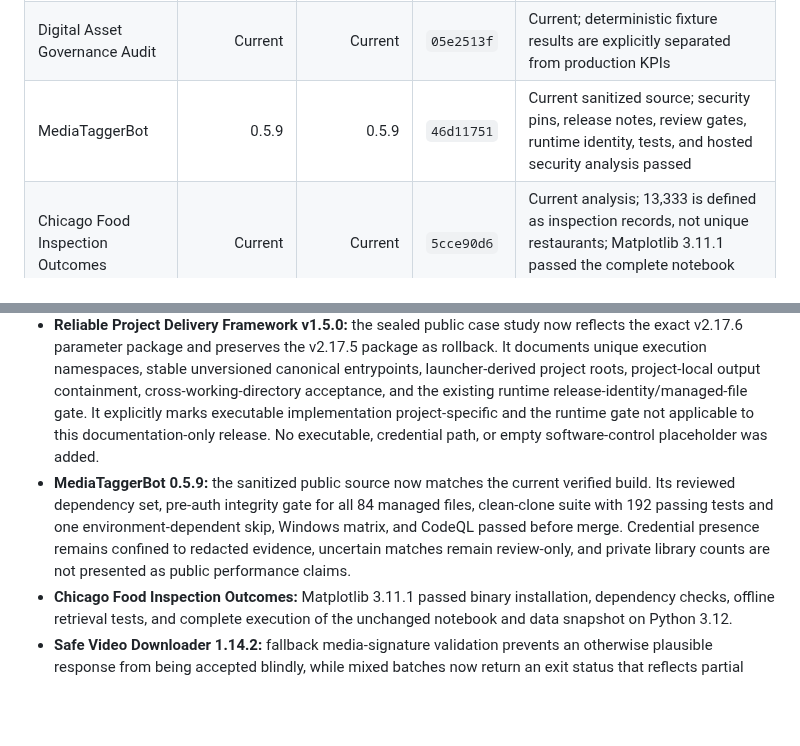
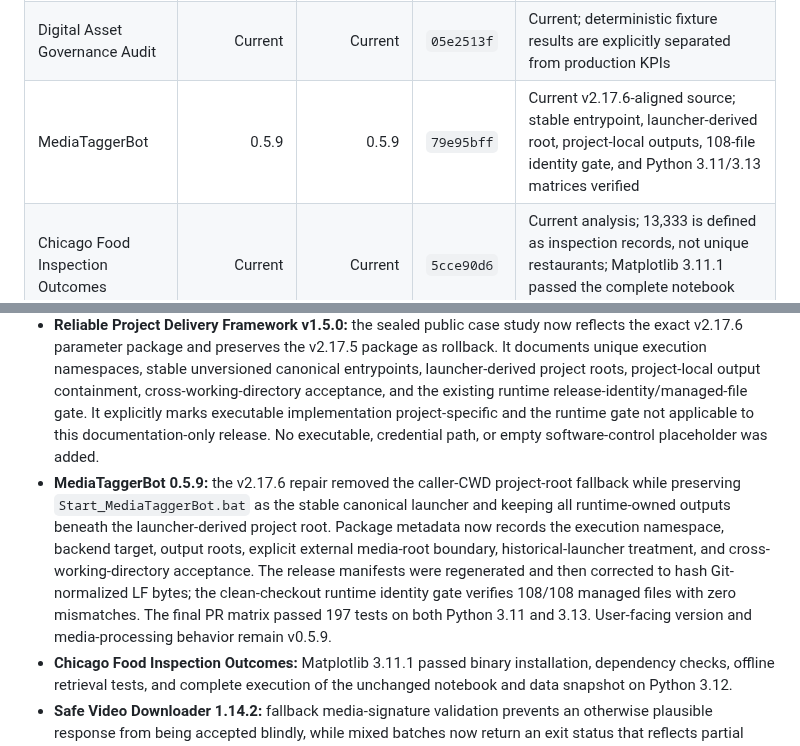
Before and after one commit to Jnapier2/Jnapier2, a Markdown page: RELEASE_RECONCILIATION.md, 2 parts joined by grey strips. GitHub-like rendering; blank space fills up the shorter version.

Commit message:
Update the public ledger for MediaTaggerBot v2.17.6
Copyright © 2026 Gateway Information Group LLC. All rights reserved.

```diff
--- a/RELEASE_RECONCILIATION.md
+++ b/RELEASE_RECONCILIATION.md
@@ -13,7 +13,7 @@ The profile case study **Reliable Project Delivery Framework v1.5.0** presents t
 |---|---:|---:|---|---|
 | BotOps Manager | 1.13.0 | 1.13.0 | `58f6925d` | Current; fresh discovery is distinguished from retained registry evidence after incomplete scans |
 | Digital Asset Governance Audit | Current | Current | `05e2513f` | Current; deterministic fixture results are explicitly separated from production KPIs |
-| MediaTaggerBot | 0.5.9 | 0.5.9 | `46d11751` | Current sanitized source; security pins, release notes, review gates, runtime identity, tests, and hosted security analysis passed |
+| MediaTaggerBot | 0.5.9 | 0.5.9 | `79e95bff` | Current v2.17.6-aligned source; stable entrypoint, launcher-derived root, project-local outputs, 108-file identity gate, and Python 3.11/3.13 matrices verified |
 | Chicago Food Inspection Outcomes | Current | Current | `5cce90d6` | Current analysis; 13,333 is defined as inspection records, not unique restaurants; Matplotlib 3.11.1 passed the complete notebook workflow |
 | Avalon Q Supervisor | Current | Current | `621791f9` | GitHub-only source authority; hardware recovery remains fixture-tested rather than physically executed here |
 | Automation Reliability Case Studies | Current | Current | `553719f7` | Current documentation-only studies; no deployment claim |
@@ -47,7 +47,7 @@ The v0.5.0 final is recorded with SHA-256 `ea30ceb8a16566f0bcc20035360eba7bdeb8c
 - **Beta Earth v0.4.11 / recorded v0.5.0:** the historical successor digest remains visible, but the isolated originating test count was removed from the public README because the missing archive prevents rerun or inspection.
 - **Windows Health Audit:** the README now describes the durable immutable Action pin instead of a stale checkout major-version label.
 - **Reliable Project Delivery Framework v1.5.0:** the sealed public case study now reflects the exact v2.17.6 parameter package and preserves the v2.17.5 package as rollback. It documents unique execution namespaces, stable unversioned canonical entrypoints, launcher-derived project roots, project-local output containment, cross-working-directory acceptance, and the existing runtime release-identity/managed-file gate. It explicitly marks executable implementation project-specific and the runtime gate not applicable to this documentation-only release. No executable, credential path, or empty software-control placeholder was added.
-- **MediaTaggerBot 0.5.9:** the sanitized public source now matches the current verified build. Its reviewed dependency set, pre-auth integrity gate for all 84 managed files, clean-clone suite with 192 passing tests and one environment-dependent skip, Windows matrix, and CodeQL passed before merge. Credential presence remains confined to redacted evidence, uncertain matches remain review-only, and private library counts are not presented as public performance claims.
+- **MediaTaggerBot 0.5.9:** the v2.17.6 repair removed the caller-CWD project-root fallback while preserving `Start_MediaTaggerBot.bat` as the stable canonical launcher and keeping all runtime-owned outputs beneath the launcher-derived project root. Package metadata now records the execution namespace, backend target, output roots, explicit external media-root boundary, historical-launcher treatment, and cross-working-directory acceptance. The release manifests were regenerated and then corrected to hash Git-normalized LF bytes; the clean-checkout runtime identity gate verifies 108/108 managed files with zero mismatches. The final PR matrix passed 197 tests on both Python 3.11 and 3.13. User-facing version and media-processing behavior remain v0.5.9.
 - **Chicago Food Inspection Outcomes:** Matplotlib 3.11.1 passed binary installation, dependency checks, offline retrieval tests, and complete execution of the unchanged notebook and data snapshot on Python 3.12.
 - **Safe Video Downloader 1.14.2:** fallback media-signature validation prevents an otherwise plausible response from being accepted blindly, while mixed batches now return an exit status that reflects partial failure. The full hosted matrix remains green on Python 3.11, 3.12, and 3.13.
 - **MP3 Downloader 1.0.0:** Certifi 2026.7.22 was added to the existing SHA-256-locked runtime contract. Exact-hash installation, dependency checks, compilation, offline tests, Windows Python 3.11 and 3.13, and CodeQL passed before merge.
```
Also changed, not shown: other parts of RELEASE_RECONCILIATION.md (+1 -1 lines).
